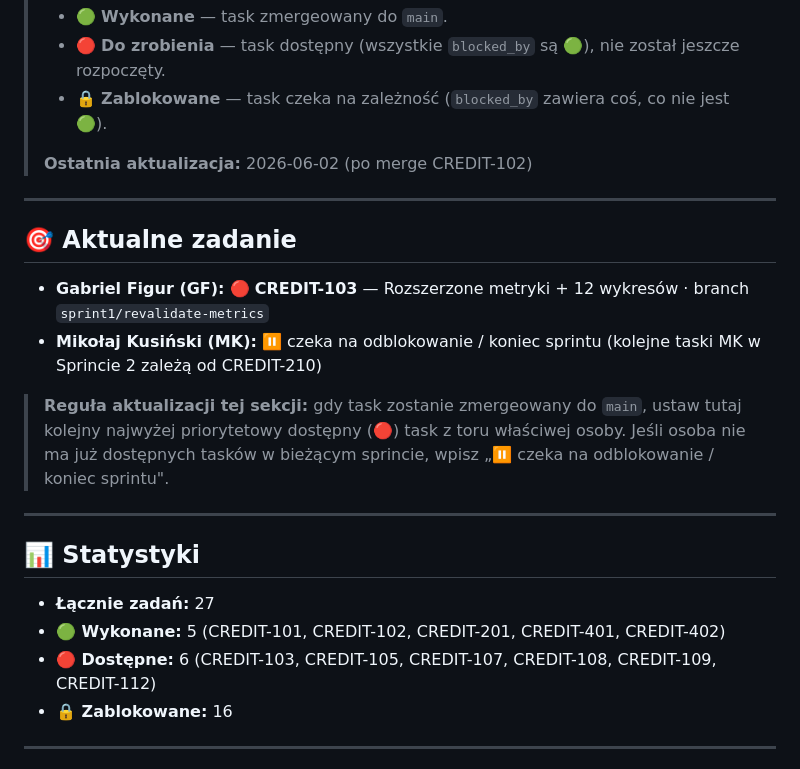
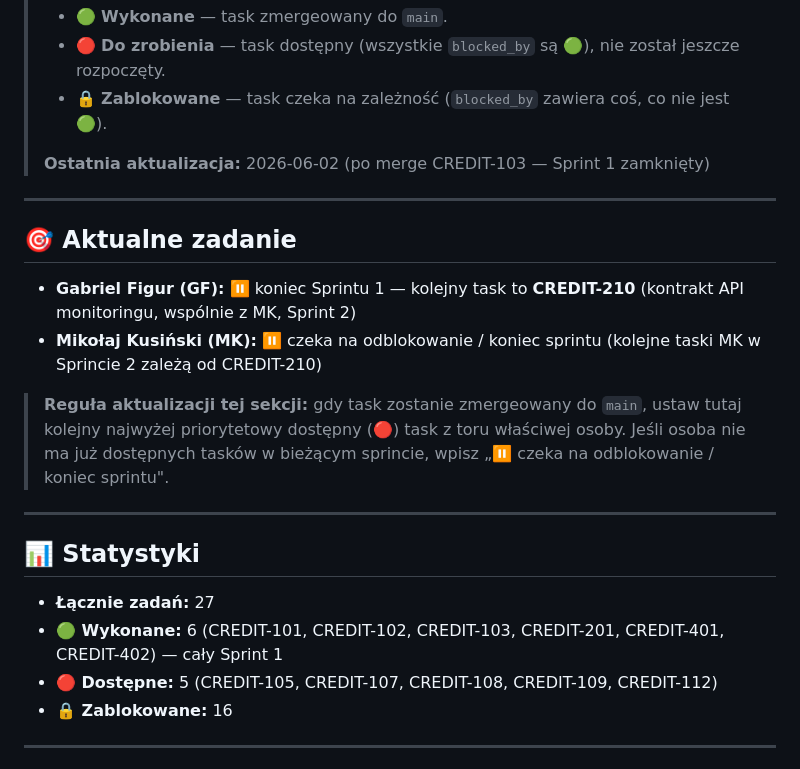
Before and after one commit to Mikolajkusinski/ai-credit-management, a Markdown page: CHECKLIST.md, the part around one of its changes. Rendered like a GitHub page.

```diff
--- a/CHECKLIST.md
+++ b/CHECKLIST.md
@@ -8,13 +8,13 @@
 > - 🔴 **Do zrobienia** — task dostępny (wszystkie `blocked_by` są 🟢), nie został jeszcze rozpoczęty.
 > - 🔒 **Zablokowane** — task czeka na zależność (`blocked_by` zawiera coś, co nie jest 🟢).
 >
-> **Ostatnia aktualizacja:** 2026-06-02 (po merge CREDIT-102)
+> **Ostatnia aktualizacja:** 2026-06-02 (po merge CREDIT-103 — Sprint 1 zamknięty)
 
 ---
 
 ## 🎯 Aktualne zadanie
 
-- **Gabriel Figur (GF):** 🔴 **CREDIT-103** — Rozszerzone metryki + 12 wykresów · branch `sprint1/revalidate-metrics`
+- **Gabriel Figur (GF):** ⏸️ koniec Sprintu 1 — kolejny task to **CREDIT-210** (kontrakt API monitoringu, wspólnie z MK, Sprint 2)
 - **Mikołaj Kusiński (MK):** ⏸️ czeka na odblokowanie / koniec sprintu (kolejne taski MK w Sprincie 2 zależą od CREDIT-210)
 
 > **Reguła aktualizacji tej sekcji:** gdy task zostanie zmergeowany do `main`, ustaw tutaj kolejny najwyżej priorytetowy dostępny (🔴) task z toru właściwej osoby. Jeśli osoba nie ma już dostępnych tasków w bieżącym sprincie, wpisz „⏸️ czeka na odblokowanie / koniec sprintu".
@@ -24,8 +24,8 @@
 ## 📊 Statystyki
 
 - **Łącznie zadań:** 27
-- **🟢 Wykonane:** 5 (CREDIT-101, CREDIT-102, CREDIT-201, CREDIT-401, CREDIT-402)
-- **🔴 Dostępne:** 6 (CREDIT-103, CREDIT-105, CREDIT-107, CREDIT-108, CREDIT-109, CREDIT-112)
+- **🟢 Wykonane:** 6 (CREDIT-101, CREDIT-102, CREDIT-103, CREDIT-201, CREDIT-401, CREDIT-402) — cały Sprint 1
+- **🔴 Dostępne:** 5 (CREDIT-105, CREDIT-107, CREDIT-108, CREDIT-109, CREDIT-112)
 - **🔒 Zablokowane:** 16
 
 ---
```
Also changed, not shown: other parts of CHECKLIST.md (+1 -1 lines), PodsumowanieSprintu1.md (added, +266 -0 lines).
